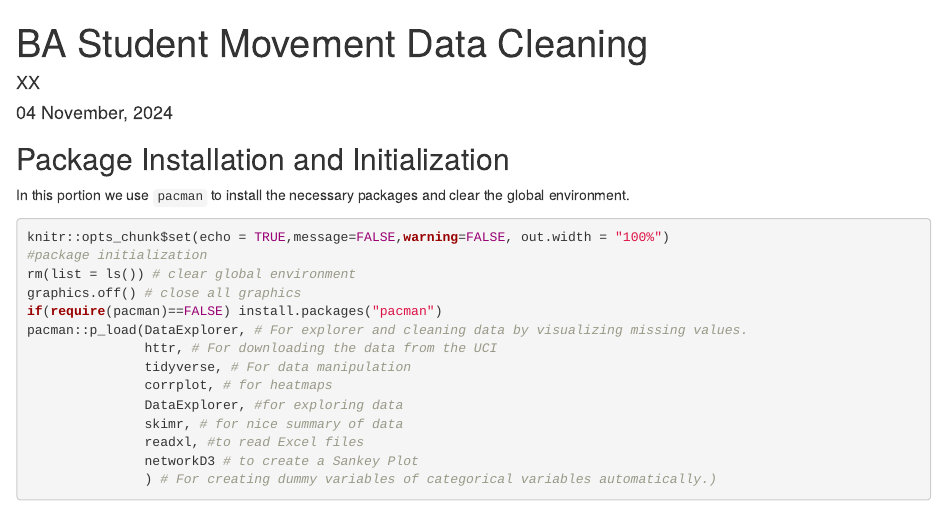
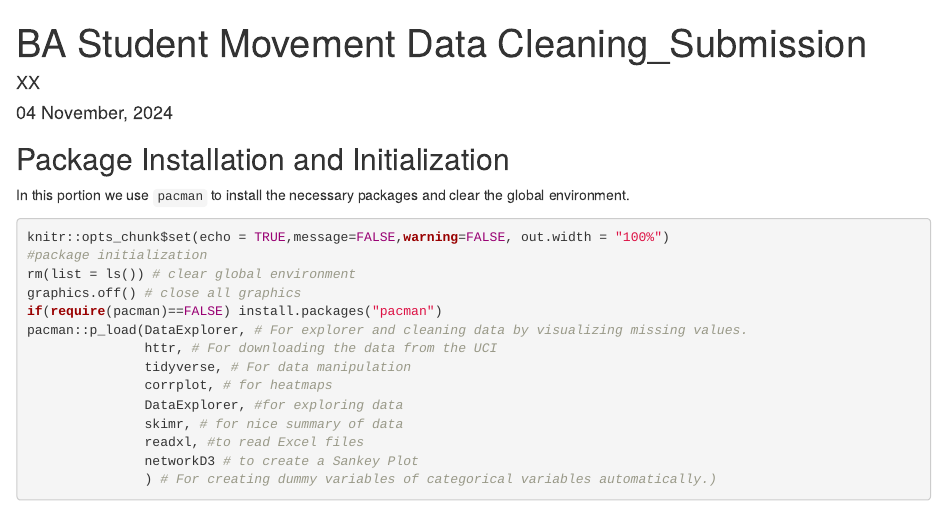
Before and after one commit to beachha/616finalproject, an R Markdown document (BA_IS_Student_Cleaning_Submission.Rmd): the page in a window 1100 px wide, from its top. Rendered offline with R 4.5, knitr and Pandoc, with nearby package versions.

Commit message:
Update and rename BA_IS_Student_Cleaning.Rmd to BA_IS_Student_Cleaning_Submission.Rmd
Name change

```diff
--- a/BA_IS_Student_Cleaning.Rmd
+++ b/BA_IS_Student_Cleaning_Submission.Rmd
@@ -1,5 +1,5 @@
 ---
-title: "BA Student Movement Data Cleaning"
+title: "BA Student Movement Data Cleaning_Submission"
 date: "`r format(Sys.time(), '%d %B, %Y')`"
 author: "XX"
 format:
```
